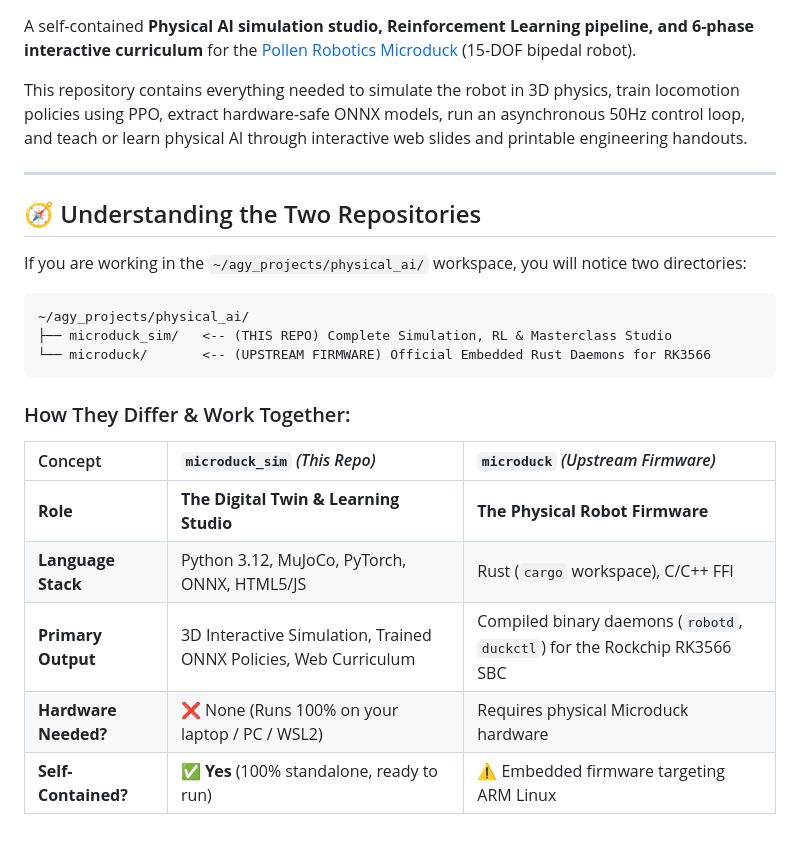
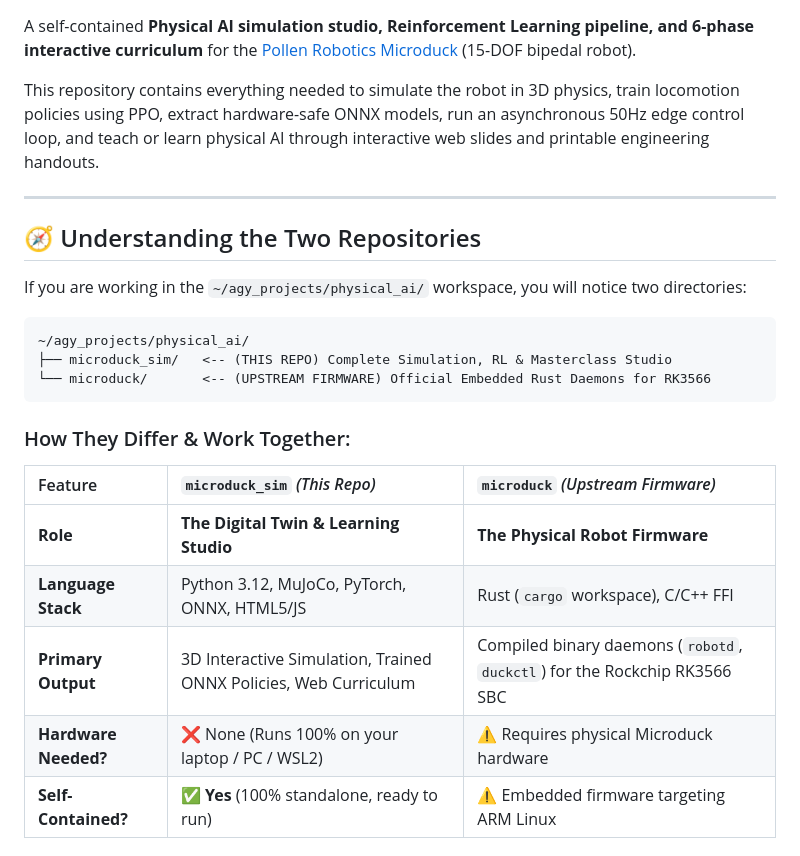
Before and after one commit to lgtkgtv/microduck_sim, a Markdown page: README.md, the part around one of its changes. Rendered like a GitHub page.

````diff
--- a/README.md
+++ b/README.md
@@ -8,7 +9,7 @@
 
 A self-contained **Physical AI simulation studio, Reinforcement Learning pipeline, and 6-phase interactive curriculum** for the [Pollen Robotics Microduck](https://github.com/pollen-robotics/microduck) (15-DOF bipedal robot).
 
-This repository contains everything needed to simulate the robot in 3D physics, train locomotion policies using PPO, extract hardware-safe ONNX models, run an asynchronous 50Hz control loop, and teach or learn physical AI through interactive web slides and printable engineering handouts.
+This repository contains everything needed to simulate the robot in 3D physics, train locomotion policies using PPO, extract hardware-safe ONNX models, run an asynchronous 50Hz edge control loop, and teach or learn physical AI through interactive web slides and printable engineering handouts.
 
 ---
 
@@ -16,7 +17,7 @@ This repository contains everything needed to simulate the robot in 3D physics,
 
 If you are working in the `~/agy_projects/physical_ai/` workspace, you will notice two directories:
 
-```
+```text
 ~/agy_projects/physical_ai/
 ├── microduck_sim/   <-- (THIS REPO) Complete Simulation, RL & Masterclass Studio
 └── microduck/       <-- (UPSTREAM FIRMWARE) Official Embedded Rust Daemons for RK3566
@@ -24,12 +25,12 @@ If you are working in the `~/agy_projects/physical_ai/` workspace, you will noti
 
 ### How They Differ & Work Together:
 
-| Concept | `microduck_sim` *(This Repo)* | `microduck` *(Upstream Firmware)* |
+| Feature | `microduck_sim` *(This Repo)* | `microduck` *(Upstream Firmware)* |
 | :--- | :--- | :--- |
 | **Role** | **The Digital Twin & Learning Studio** | **The Physical Robot Firmware** |
 | **Language Stack** | Python 3.12, MuJoCo, PyTorch, ONNX, HTML5/JS | Rust (`cargo` workspace), C/C++ FFI |
 | **Primary Output** | 3D Interactive Simulation, Trained ONNX Policies, Web Curriculum | Compiled binary daemons (`robotd`, `duckctl`) for the Rockchip RK3566 SBC |
-| **Hardware Needed?** | ❌ None (Runs 100% on your laptop / PC / WSL2) |  Requires physical Microduck hardware |
+| **Hardware Needed?** | ❌ None (Runs 100% on your laptop / PC / WSL2) | ⚠️ Requires physical Microduck hardware |
 | **Self-Contained?** | ✅ **Yes** (100% standalone, ready to run) | ⚠️ Embedded firmware targeting ARM Linux |
 
 ### 🌉 The Sim-to-Real Bridge:
````
Also changed, not shown: other parts of README.md (+57 -38 lines).
